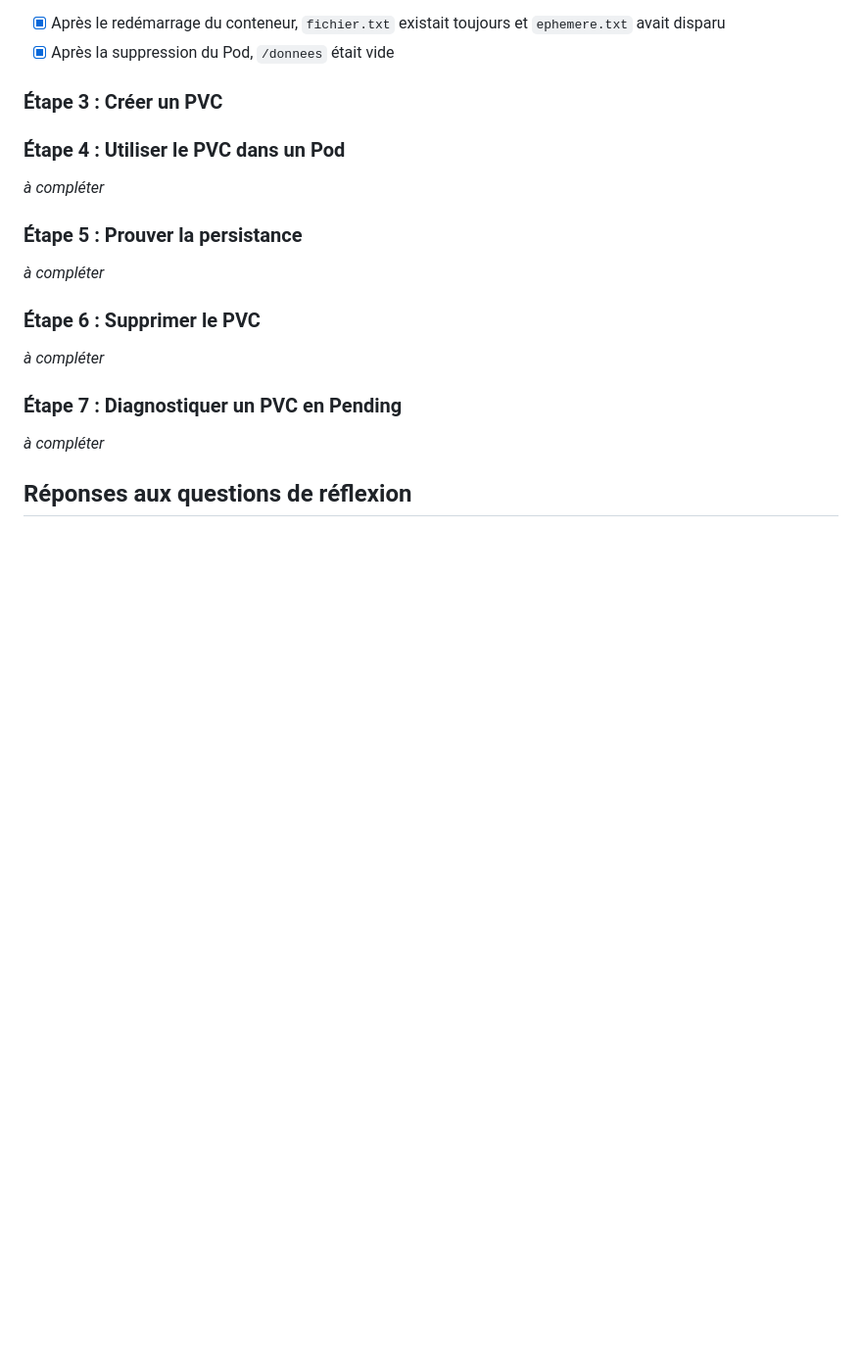
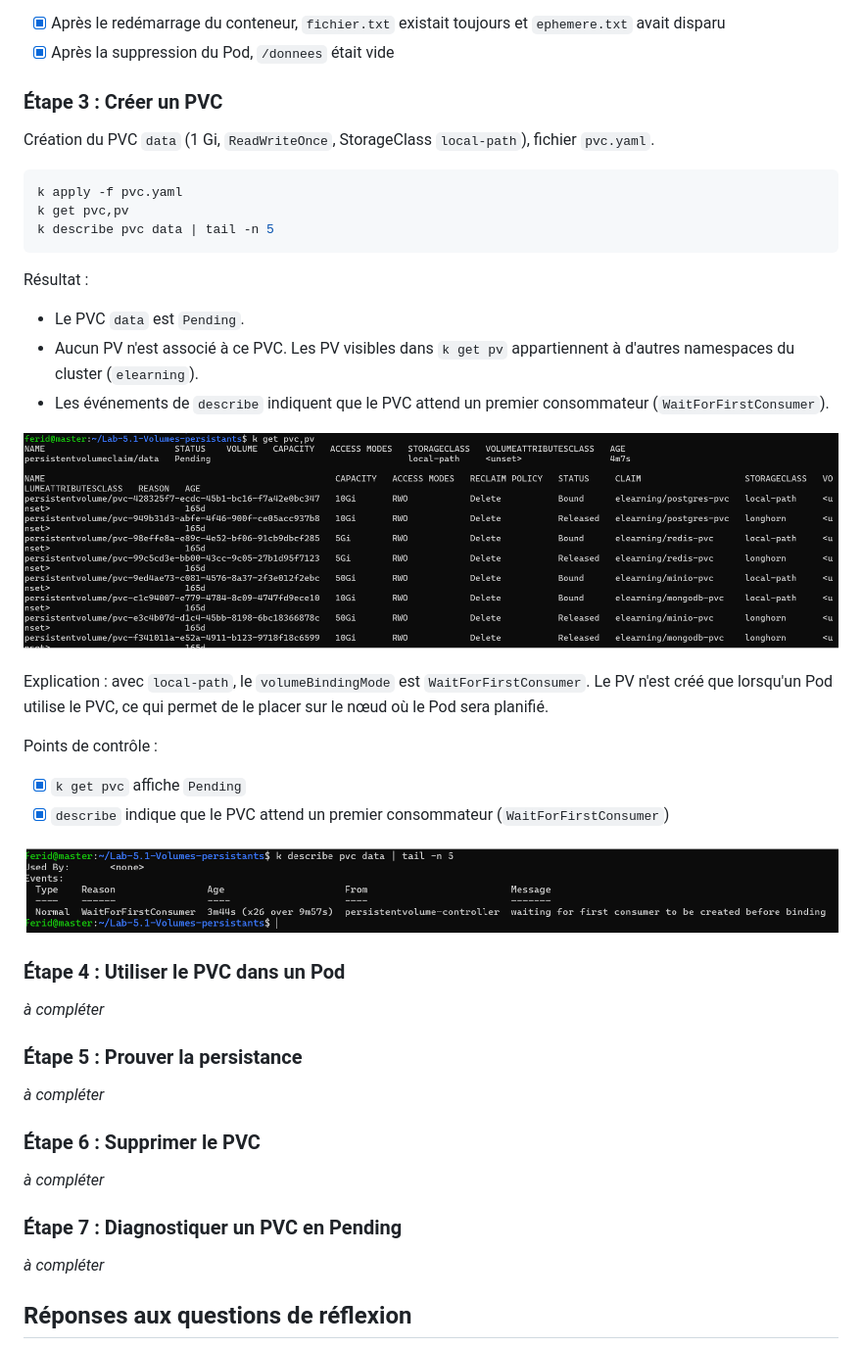
Before and after one commit to ferid-saad/Lab-5.1-Volumes-persistants, a Markdown page: README.md, the part around the change. Shown at 98% size. GitHub-like rendering; pictures changed too: captures/etape3-pvc-pending.png (added), captures/etape3-wait.png (added); blank space fills up the shorter version.

Commit message:
docs: étape 3 - PVC en Pending et captures

````diff
--- a/README.md
+++ b/README.md
@@ -79,7 +79,30 @@ Points de contrôle :
 - [x] Après la suppression du Pod, `/donnees` était vide
 
 ### Étape 3 : Créer un PVC
+Création du PVC `data` (1 Gi, `ReadWriteOnce`, StorageClass `local-path`), fichier `pvc.yaml`.
 
+```bash
+k apply -f pvc.yaml
+k get pvc,pv
+k describe pvc data | tail -n 5
+```
+
+Résultat :
+
+- Le PVC `data` est `Pending`.
+- Aucun PV n'est associé à ce PVC. Les PV visibles dans `k get pv` appartiennent à d'autres namespaces du cluster (`elearning`).
+- Les événements de `describe` indiquent que le PVC attend un premier consommateur (`WaitForFirstConsumer`).
+
+![PVC data en Pending](captures/etape3-pvc-pending.png)
+
+Explication : avec `local-path`, le `volumeBindingMode` est `WaitForFirstConsumer`. Le PV n'est créé que lorsqu'un Pod utilise le PVC, ce qui permet de le placer sur le nœud où le Pod sera planifié.
+
+Points de contrôle :
+
+- [x] `k get pvc` affiche `Pending`
+- [x] `describe` indique que le PVC attend un premier consommateur (`WaitForFirstConsumer`)
+
+![Événement WaitForFirstConsumer](captures/etape3-wait.png)
 
 ### Étape 4 : Utiliser le PVC dans un Pod
 _à compléter_
````
